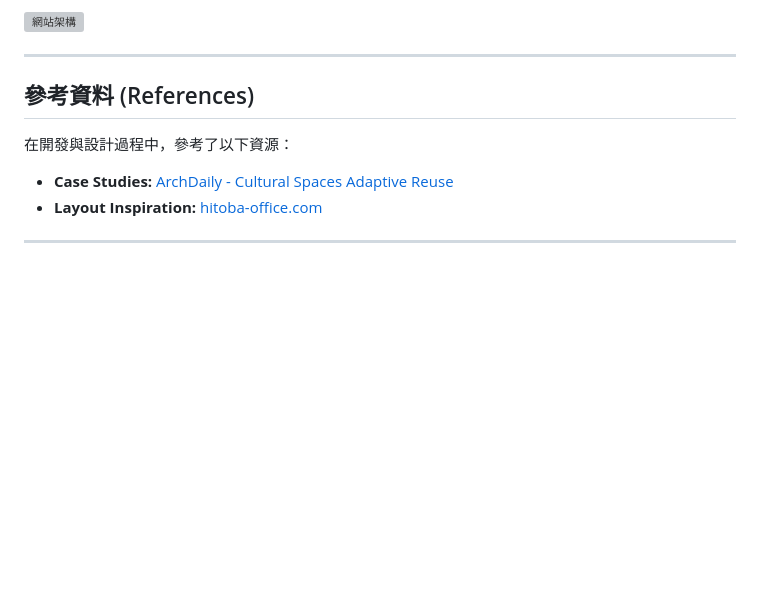
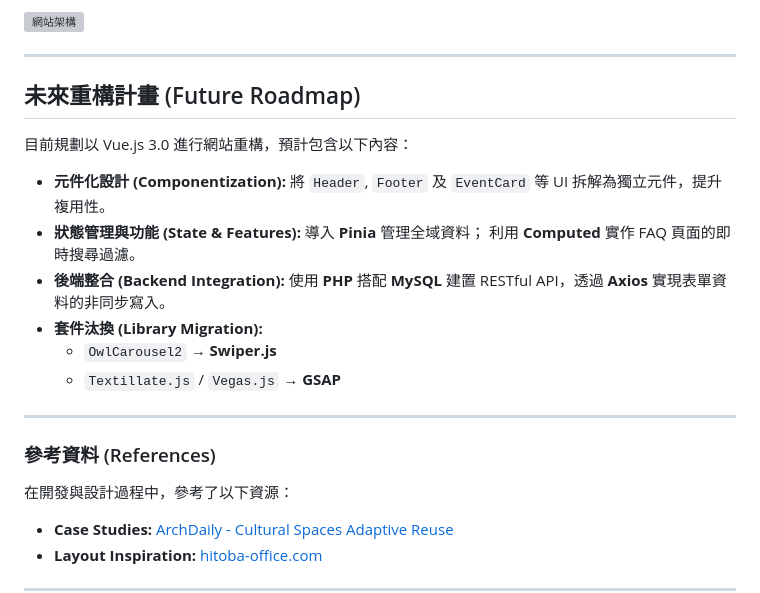
Before and after one commit to irenewhc/AfterFLOW, a Markdown page: README.md, the part around the change. GitHub-like rendering; blank space fills up the shorter version; grey boxes are pictures that could not be loaded.

Commit message:
Add future roadmap for website refactoring
Added a future roadmap section detailing plans for website refactoring using Vue.js 3.0, including componentization, state management, backend integration, and library migration.

```diff
--- a/README.md
+++ b/README.md
@@ -113,10 +113,29 @@
 ![網站架構](https://github.com/user-attachments/assets/e5e45f78-c84a-40ee-945b-a20bc19c977d)
 
 
+---
+
+##  未來重構計畫 (Future Roadmap)
+
+目前規劃以 Vue.js 3.0 進行網站重構，預計包含以下內容：
+
+
+* **元件化設計 (Componentization):**
+    將 `Header`, `Footer` 及 `EventCard` 等 UI 拆解為獨立元件，提升複用性。
+* **狀態管理與功能 (State & Features):**
+    導入 **Pinia** 管理全域資料；
+  利用 **Computed** 實作 FAQ 頁面的即時搜尋過濾。
+* **後端整合 (Backend Integration):**
+    使用 **PHP** 搭配 **MySQL** 建置 RESTful API，透過 **Axios** 實現表單資料的非同步寫入。
+* **套件汰換 (Library Migration):**
+    * `OwlCarousel2` → **Swiper.js**
+    * `Textillate.js` / `Vegas.js` → **GSAP**
+
+
 
 ---
 
-## 參考資料 (References)
+### 參考資料 (References)
 
 在開發與設計過程中，參考了以下資源：
 * **Case Studies:** [ArchDaily - Cultural Spaces Adaptive Reuse](https://www.archdaily.com/)
```
